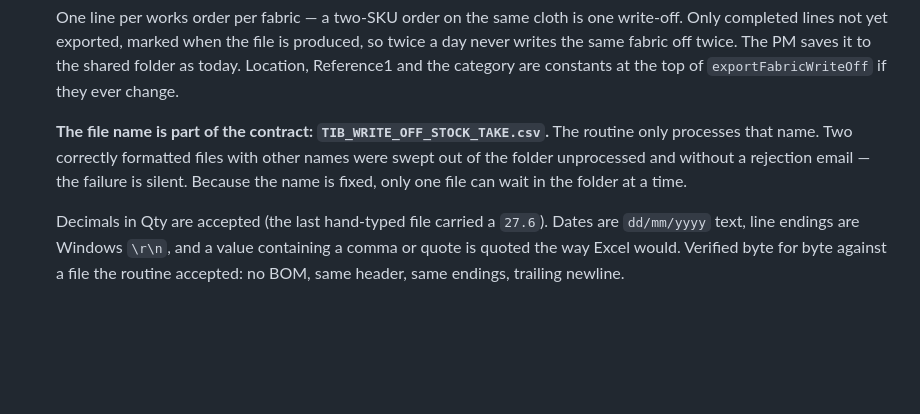
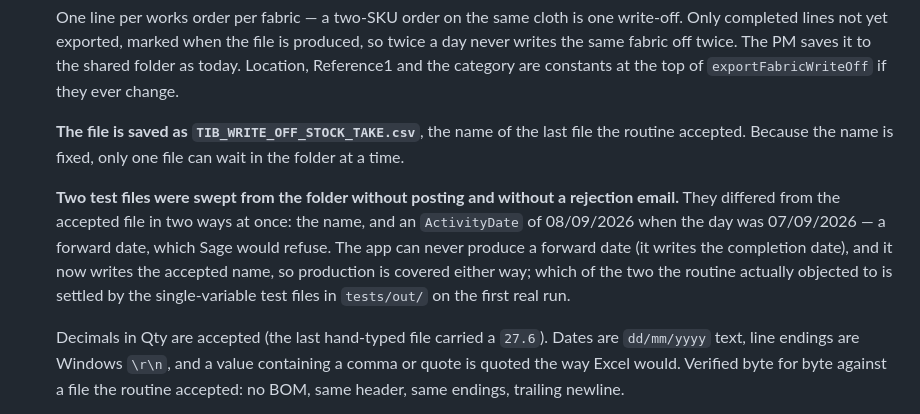
Before and after one commit to Luke5446/Tibard-Productionplan, a Markdown page: FABRIC.md, the part around the change. Rendered like a GitHub page; blank space fills up the shorter version.

Commit message:
Record the forward-date candidate alongside the file name
Both failed test files were dated 08/09/2026 on a day that was 07/09/2026 -
a forward date, which Sage would refuse - as well as carrying a different
name. The app writes the completion date, never a future one, and the
accepted name, so production is covered either way; which the routine
objected to is settled on the first real run.

Co-Authored-By: Claude Fable 5.1 <noreply@anthropic.com>
Claude-Session: https://claude.ai/code/session_011dreybnjXTET1yVq4copdE

```diff
--- a/FABRIC.md
+++ b/FABRIC.md
@@ -46,11 +46,18 @@ five-minute Sage routine already reads.
    category are constants at the top of `exportFabricWriteOff` if they ever
    change.
 
-   **The file name is part of the contract: `TIB_WRITE_OFF_STOCK_TAKE.csv`.**
-   The routine only processes that name. Two correctly formatted files with
-   other names were swept out of the folder unprocessed and without a
-   rejection email — the failure is silent. Because the name is fixed, only
-   one file can wait in the folder at a time.
+   **The file is saved as `TIB_WRITE_OFF_STOCK_TAKE.csv`**, the name of the
+   last file the routine accepted. Because the name is fixed, only one file
+   can wait in the folder at a time.
+
+   **Two test files were swept from the folder without posting and without a
+   rejection email.** They differed from the accepted file in two ways at
+   once: the name, and an `ActivityDate` of 08/09/2026 when the day was
+   07/09/2026 — a forward date, which Sage would refuse. The app can never
+   produce a forward date (it writes the completion date), and it now writes
+   the accepted name, so production is covered either way; which of the two
+   the routine actually objected to is settled by the single-variable test
+   files in `tests/out/` on the first real run.
 
    Decimals in Qty are accepted (the last hand-typed file carried a `27.6`).
    Dates are `dd/mm/yyyy` text, line endings are Windows `\r\n`, and a value
```
